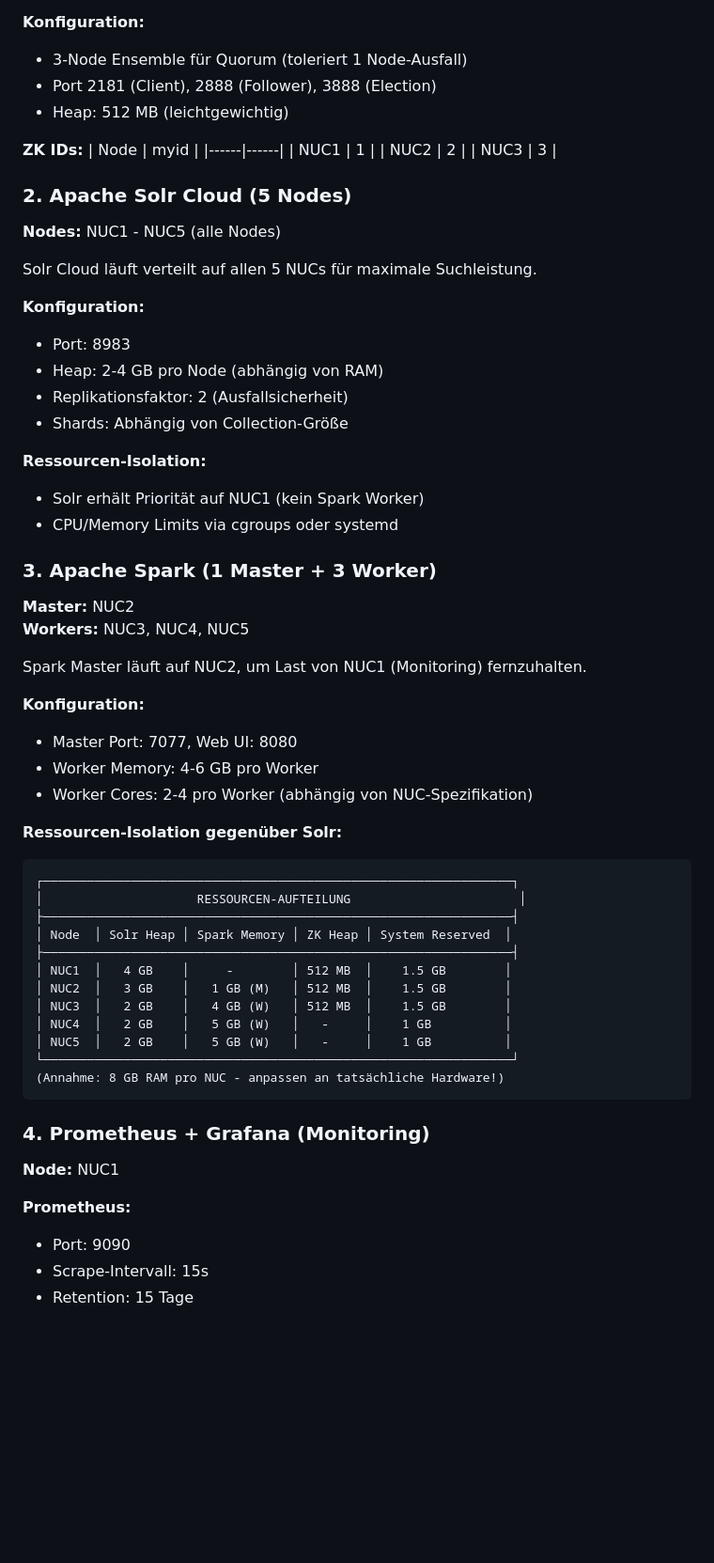
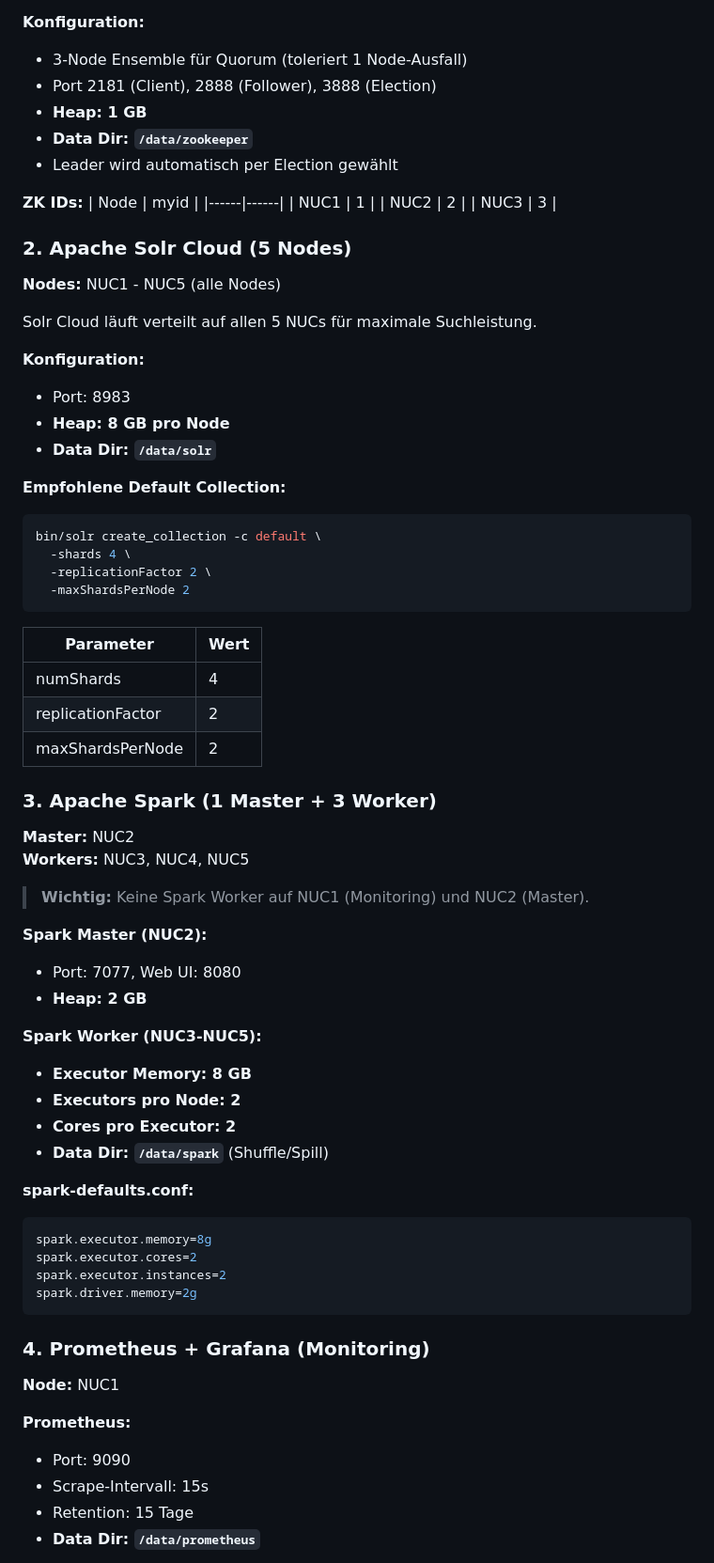
Before and after one commit to jweigend/cloudcase-2026, a Markdown page: README.md, the part around one of its changes. Shown at 94% size. Drawn GitHub-style; blank space fills up the shorter version.

````diff
--- a/README.md
+++ b/README.md
@@ -76,7 +96,9 @@ ZooKeeper bildet das Rückgrat des Clusters und koordiniert:
 **Konfiguration:**
 - 3-Node Ensemble für Quorum (toleriert 1 Node-Ausfall)
 - Port 2181 (Client), 2888 (Follower), 3888 (Election)
-- Heap: 512 MB (leichtgewichtig)
+- **Heap: 1 GB**
+- **Data Dir: `/data/zookeeper`**
+- Leader wird automatisch per Election gewählt
 
 **ZK IDs:**
 | Node | myid |
@@ -93,40 +115,46 @@ Solr Cloud läuft verteilt auf allen 5 NUCs für maximale Suchleistung.
 
 **Konfiguration:**
 - Port: 8983
-- Heap: 2-4 GB pro Node (abhängig von RAM)
-- Replikationsfaktor: 2 (Ausfallsicherheit)
-- Shards: Abhängig von Collection-Größe
+- **Heap: 8 GB pro Node**
+- **Data Dir: `/data/solr`**
 
-**Ressourcen-Isolation:**
-- Solr erhält Priorität auf NUC1 (kein Spark Worker)
-- CPU/Memory Limits via cgroups oder systemd
+**Empfohlene Default Collection:**
+```bash
+bin/solr create_collection -c default \
+  -shards 4 \
+  -replicationFactor 2 \
+  -maxShardsPerNode 2
+```
+
+| Parameter | Wert |
+|-----------|------|
+| numShards | 4 |
+| replicationFactor | 2 |
+| maxShardsPerNode | 2 |
 
 ### 3. Apache Spark (1 Master + 3 Worker)
 
 **Master:** NUC2
 **Workers:** NUC3, NUC4, NUC5
 
-Spark Master läuft auf NUC2, um Last von NUC1 (Monitoring) fernzuhalten.
+> **Wichtig:** Keine Spark Worker auf NUC1 (Monitoring) und NUC2 (Master).
 
-**Konfiguration:**
-- Master Port: 7077, Web UI: 8080
-- Worker Memory: 4-6 GB pro Worker
-- Worker Cores: 2-4 pro Worker (abhängig von NUC-Spezifikation)
+**Spark Master (NUC2):**
+- Port: 7077, Web UI: 8080
+- **Heap: 2 GB**
 
-**Ressourcen-Isolation gegenüber Solr:**
-```
-┌────────────────────────────────────────────────────────────────┐
-│                     RESSOURCEN-AUFTEILUNG                       │
-├────────────────────────────────────────────────────────────────┤
-│ Node  │ Solr Heap │ Spark Memory │ ZK Heap │ System Reserved  │
-├────────────────────────────────────────────────────────────────┤
-│ NUC1  │   4 GB    │     -        │ 512 MB  │    1.5 GB        │
-│ NUC2  │   3 GB    │   1 GB (M)   │ 512 MB  │    1.5 GB        │
-│ NUC3  │   2 GB    │   4 GB (W)   │ 512 MB  │    1.5 GB        │
-│ NUC4  │   2 GB    │   5 GB (W)   │   -     │    1 GB          │
-│ NUC5  │   2 GB    │   5 GB (W)   │   -     │    1 GB          │
-└────────────────────────────────────────────────────────────────┘
-(Annahme: 8 GB RAM pro NUC - anpassen an tatsächliche Hardware!)
+**Spark Worker (NUC3-NUC5):**
+- **Executor Memory: 8 GB**
+- **Executors pro Node: 2**
+- **Cores pro Executor: 2**
+- **Data Dir: `/data/spark`** (Shuffle/Spill)
+
+**spark-defaults.conf:**
+```properties
+spark.executor.memory=8g
+spark.executor.cores=2
+spark.executor.instances=2
+spark.driver.memory=2g
 ```
 
 ### 4. Prometheus + Grafana (Monitoring)
@@ -137,4 +165,5 @@ Spark Master läuft auf NUC2, um Last von NUC1 (Monitoring) fernzuhalten.
 - Port: 9090
 - Scrape-Intervall: 15s
 - Retention: 15 Tage
+- **Data Dir: `/data/prometheus`**
 
````
Also changed, not shown: other parts of README.md (+149 -34 lines).
